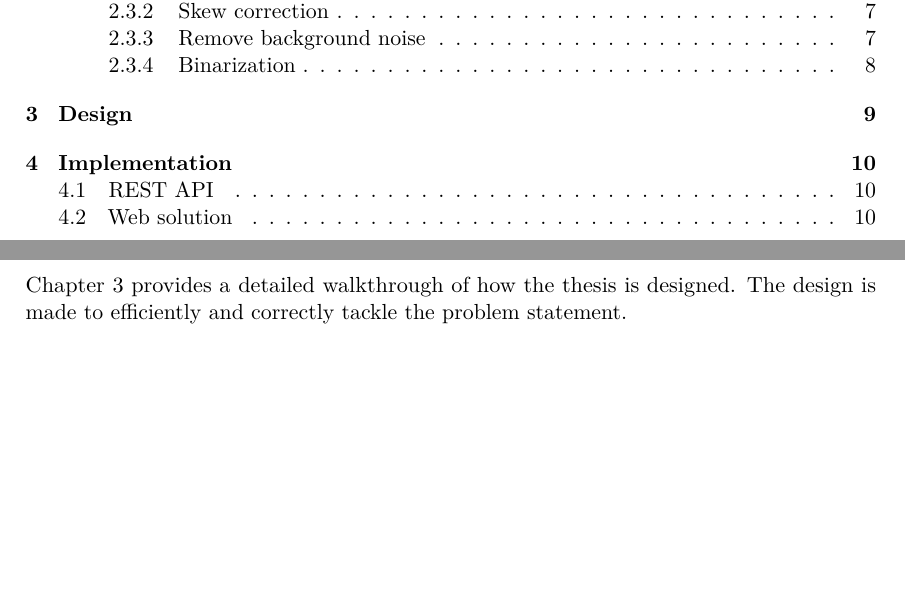
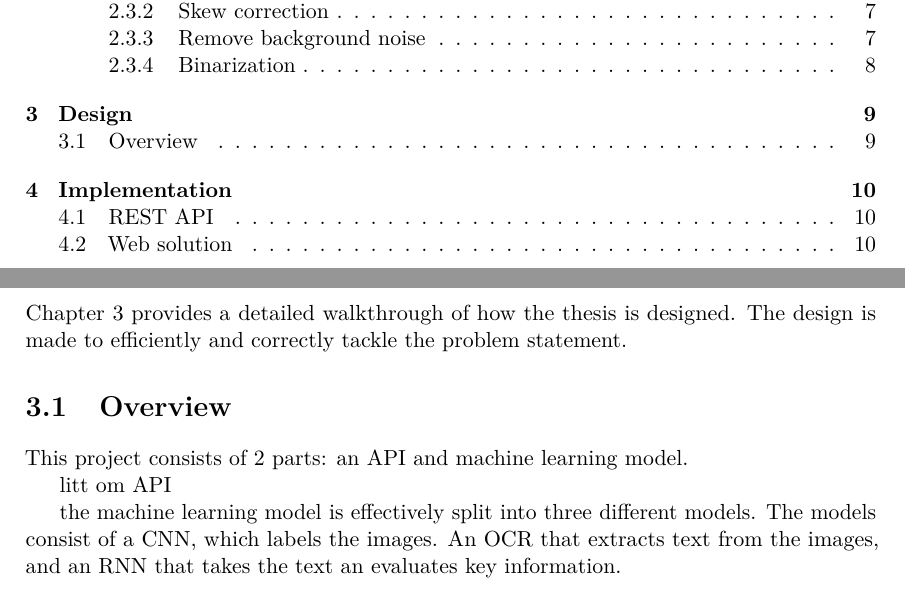
Before and after one commit to JoakimAa/Bachelor2021, a LaTeX thesis (main.tex, which reads design.tex): two parts of pages 3 and 13 of 21 before the commit and two parts of pages 3 and 14 of 22 after it, joined at a grey line, cut so that both start at the same text, the shorter picture padded with empty space. Compiled offline with pdfLaTeX.

Commit message:
Update design.tex

```diff
--- a/design.tex
+++ b/design.tex
@@ -2,3 +2,14 @@
 \label{ch:design}
 Chapter 3 provides a detailed walkthrough of how the thesis is designed.
 The design is made to efficiently and correctly tackle the problem statement.
+
+
+\section{Overview}\label{sec:Overview}
+
+This project consists of 2 parts: an API and machine learning model.
+
+litt om API
+
+the machine learning model is effectively split into three different models.
+The models consist of a CNN, which labels the images.
+An OCR that extracts text from the images, and an RNN that takes the text an evaluates key information.
```
